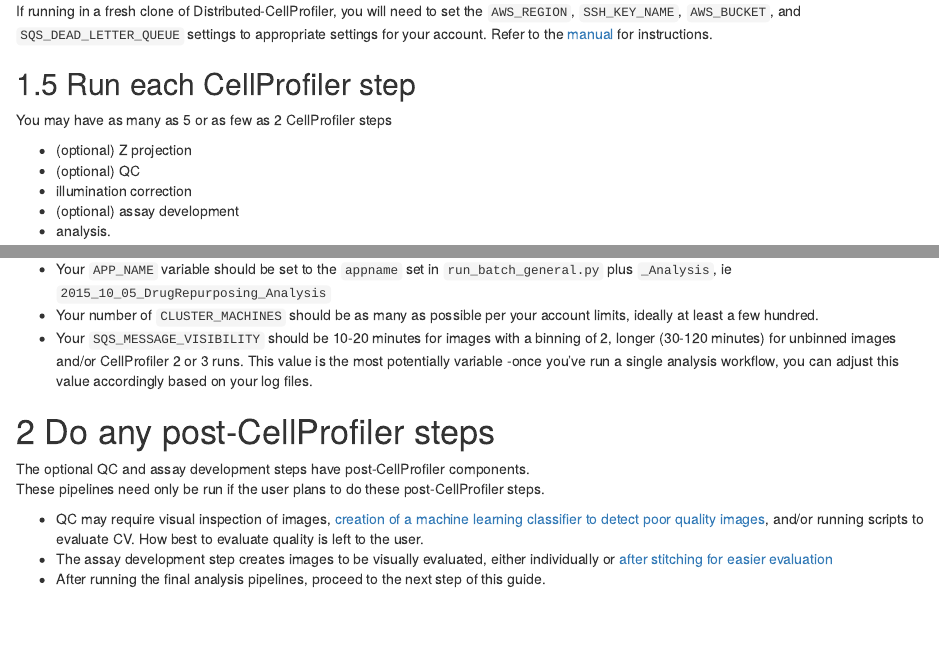
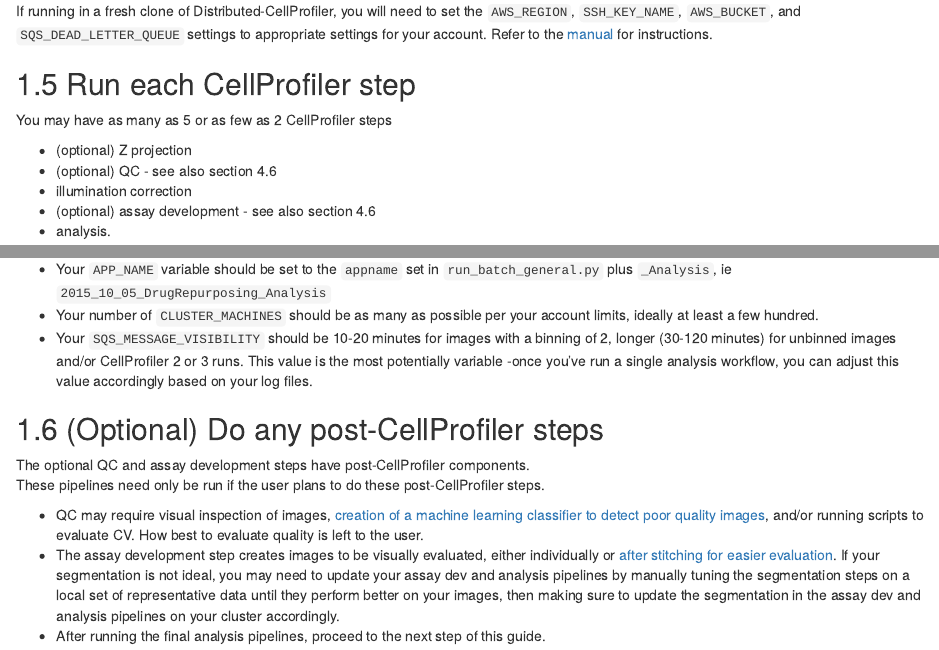
Before and after one commit to cytomining/profiling-handbook, an R Markdown document (04-run-cellprofiler.Rmd): the page in a window 1100 px wide, from 1040 px down, and a second part further down, joined at a grey line. Rendered offline with R 4.5, knitr and Pandoc, with nearby package versions; drawn as R Markdown's standard HTML page in place of the format the file asks for.

Commit message:
Initial edits after rebuilding (#61)
* Update 04-run-cellprofiler.Rmd

* Update 01-overview.Rmd

* Update 04-run-cellprofiler.Rmd

* Update index.Rmd

* Update 05-create-profiles.Rmd

```diff
--- a/04-run-cellprofiler.Rmd
+++ b/04-run-cellprofiler.Rmd
@@ -54,9 +54,9 @@
 You may have as many as 5 or as few as 2 CellProfiler steps
 
 - (optional) Z projection
-- (optional) QC
+- (optional) QC - see also section 4.6
 - illumination correction
-- (optional) assay development
+- (optional) assay development - see also section 4.6
 - analysis.
 
 For each step, the steps you will run will be identical:
@@ -103,11 +103,11 @@
 * Your number of `CLUSTER_MACHINES` should be as many as possible per your account limits, ideally at least a few hundred.
 * Your `SQS_MESSAGE_VISIBILITY` should be 10-20 minutes for images with a binning of 2, longer (30-120 minutes) for unbinned images and/or CellProfiler 2 or 3 runs.  This value is the most potentially variable -once you've run a single analysis workflow, you can adjust this value accordingly based on your log files.
 
-# Do any post-CellProfiler steps
+## (Optional) Do any post-CellProfiler steps
 
 The optional QC and assay development steps have post-CellProfiler components.
 These pipelines need only be run if the user plans to do these post-CellProfiler steps.
 
 * QC may require visual inspection of images, [creation of a machine learning classifier to detect poor quality images](https://github.com/CellProfiler/tutorials/tree/master/QualityControl), and/or running scripts to evaluate CV.  How best to evaluate quality is left to the user.
-* The assay development step creates images to be visually evaluated, either individually or [after stitching for easier evaluation](https://currentprotocols.onlinelibrary.wiley.com/doi/full/10.1002/cpz1.89)
+* The assay development step creates images to be visually evaluated, either individually or [after stitching for easier evaluation](https://currentprotocols.onlinelibrary.wiley.com/doi/full/10.1002/cpz1.89). If your segmentation is not ideal, you may need to update your assay dev and analysis pipelines by manually tuning the segmentation steps on a local set of representative data until they perform better on your images, then making sure to update the segmentation in the assay dev and analysis pipelines on your cluster accordingly.
 * After running the final analysis pipelines, proceed to the next step of this guide.
```
Also changed, not shown: 01-overview.Rmd (+1 -3 lines), 05-create-profiles.Rmd (+1 -1 lines), index.Rmd (+2 -2 lines).
